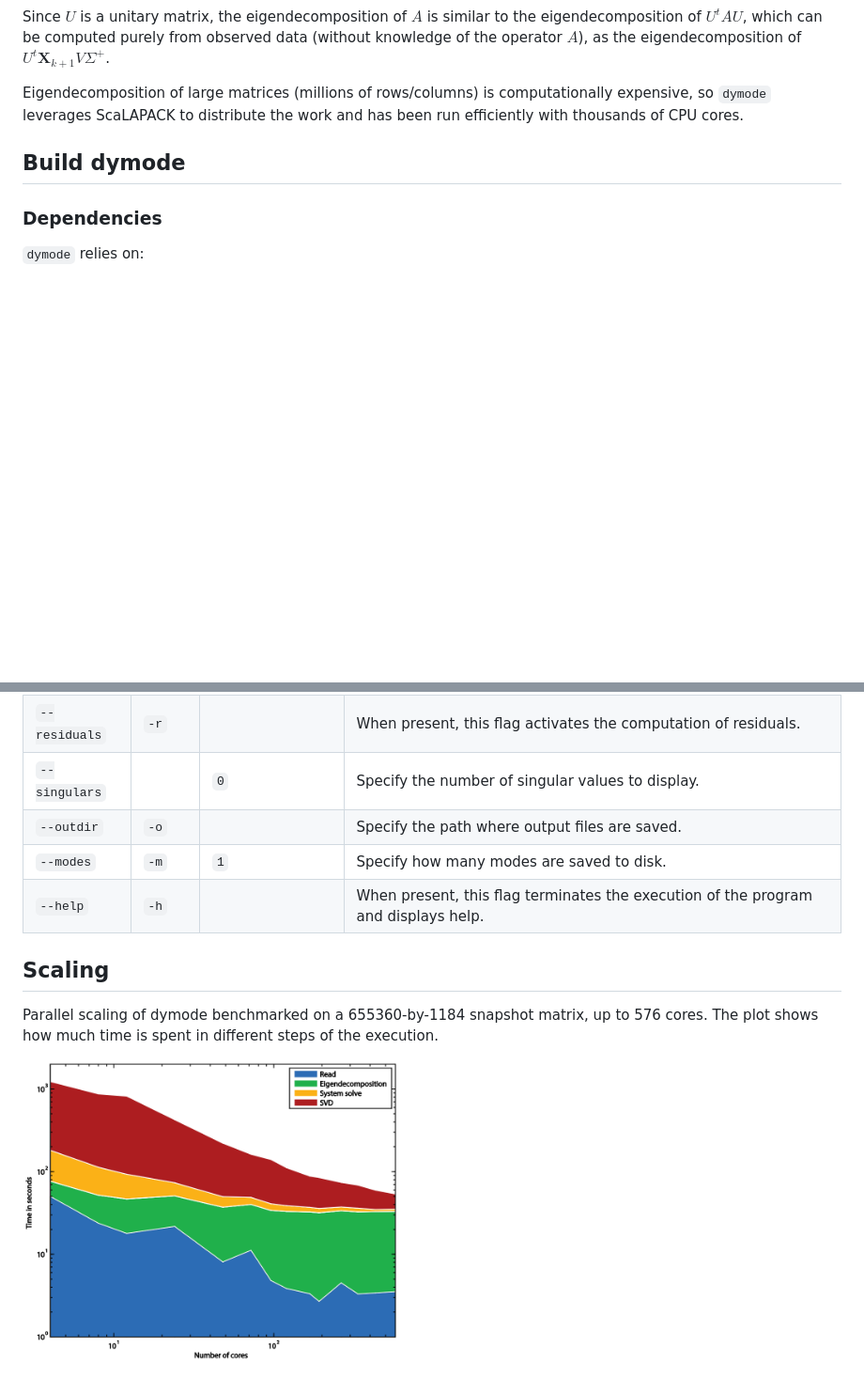
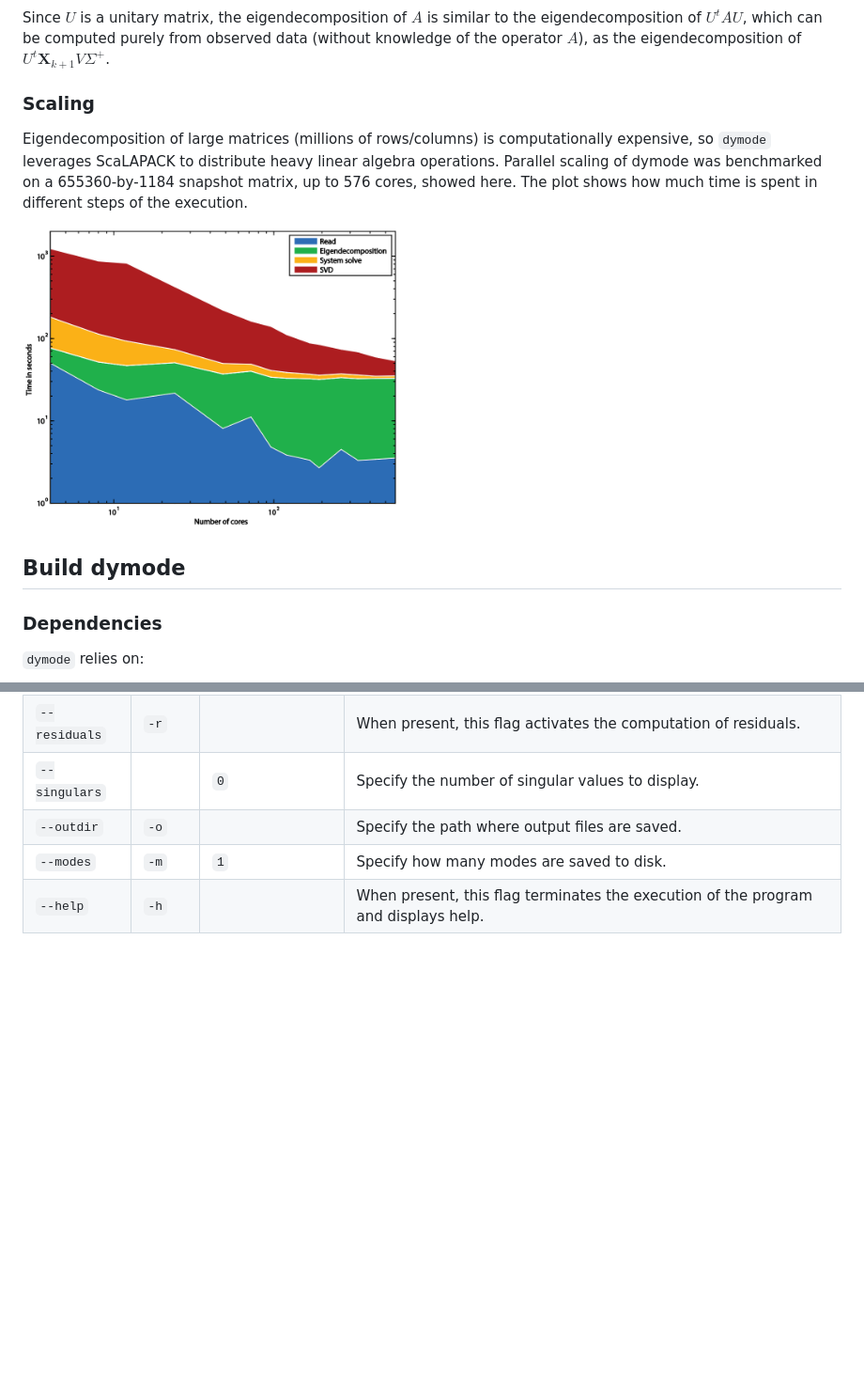
Before and after one commit to futrmain/dymode, a Markdown page: README.md, 2 parts joined by grey strips. Shown at 94% size. GitHub-like rendering; blank space fills up the shorter version.

Commit message:
refactor scaling section README.md

```diff
--- a/README.md
+++ b/README.md
@@ -46,7 +46,15 @@ Using the singular value decomposition of $X_{k} = U\Sigma V^{t}$,
 Since $U$ is a unitary matrix, the eigendecomposition of $A$ is similar to the eigendecomposition of $U^{t}AU$,
 which can be computed purely from observed data (without knowledge of the operator $A$), as the eigendecomposition of $U^{t} \mathbf{X}_{k+1} V \Sigma^{+}$.
 
-Eigendecomposition of large matrices (millions of rows/columns) is computationally expensive, so `dymode` leverages ScaLAPACK to distribute the work and has been run efficiently with thousands of CPU cores.
+
+### Scaling
+
+Eigendecomposition of large matrices (millions of rows/columns) is computationally expensive, so `dymode` leverages ScaLAPACK to distribute heavy linear algebra operations.
+Parallel scaling of dymode was benchmarked on a 655360-by-1184 snapshot matrix, up to 576 cores, showed here.
+The plot shows how much time is spent in different steps of the execution.
+
+<img src="./dymode_parallel_scaling.png" width="400" />
+
 
 ## Build dymode
 
@@ -86,11 +94,3 @@ Fill in the indicated macros in `Makefile` and run `make <target>` with one of t
 | `--outdir` | `-o` | | Specify the path where output files are saved. |
 | `--modes` | `-m` | `1` | Specify how many modes are saved to disk. |
 | `--help` | `-h` | | When present, this flag terminates the execution of the program and displays help. |
-
-
-## Scaling
-
-Parallel scaling of dymode benchmarked on a 655360-by-1184 snapshot matrix, up to 576 cores.
-The plot shows how much time is spent in different steps of the execution.
-
-<img src="./dymode_parallel_scaling.png" width="400" />
```
